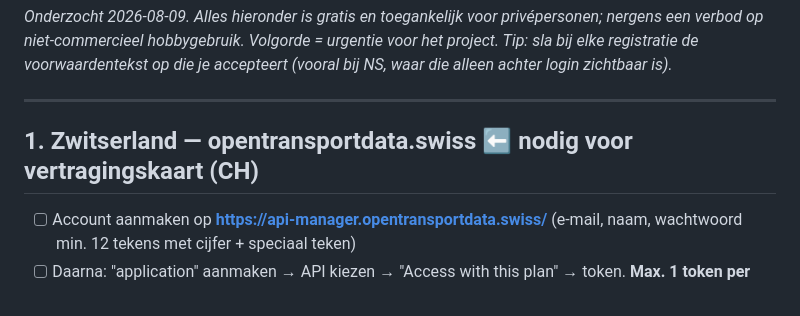
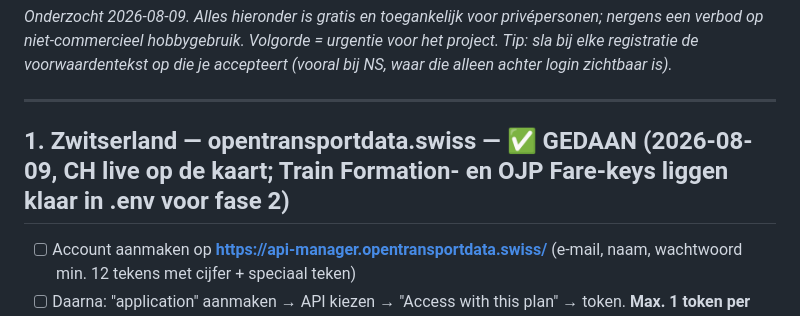
Before and after one commit to wijnand-suijlen/reisplan, a Markdown page: TODO.md, the part around the change. Rendered like a GitHub page.

Commit message:
TODO: CH afgevinkt
Co-Authored-By: Claude Fable 5 <noreply@anthropic.com>
Claude-Session: https://claude.ai/code/session_01Y3bu6SdtyRYu3BAgRfjKtL

```diff
--- a/TODO.md
+++ b/TODO.md
@@ -4,7 +4,7 @@
 
 ---
 
-## 1. Zwitserland — opentransportdata.swiss ⬅ nodig voor vertragingskaart (CH)
+## 1. Zwitserland — opentransportdata.swiss — ✅ GEDAAN (2026-08-09, CH live op de kaart; Train Formation- en OJP Fare-keys liggen klaar in .env voor fase 2)
 
 - [ ] Account aanmaken op **https://api-manager.opentransportdata.swiss/** (e-mail, naam, wachtwoord min. 12 tekens met cijfer + speciaal teken)
 - [ ] Daarna: "application" aanmaken → API kiezen → "Access with this plan" → token. **Max. 1 token per API**; wij hebben er straks meerdere nodig (GTFS-RT; later OJP, Train Formation, OJP Fare)
```
